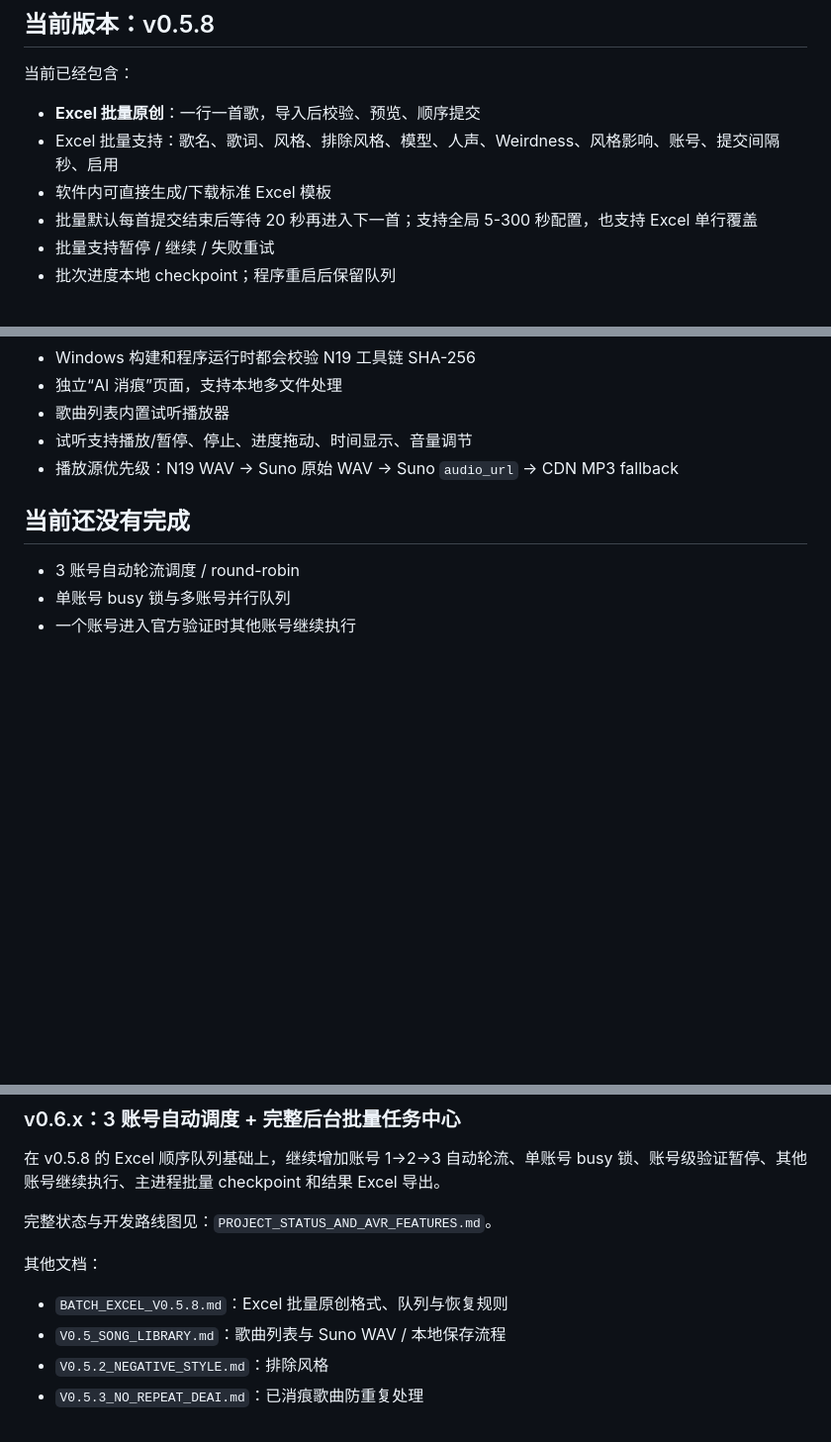
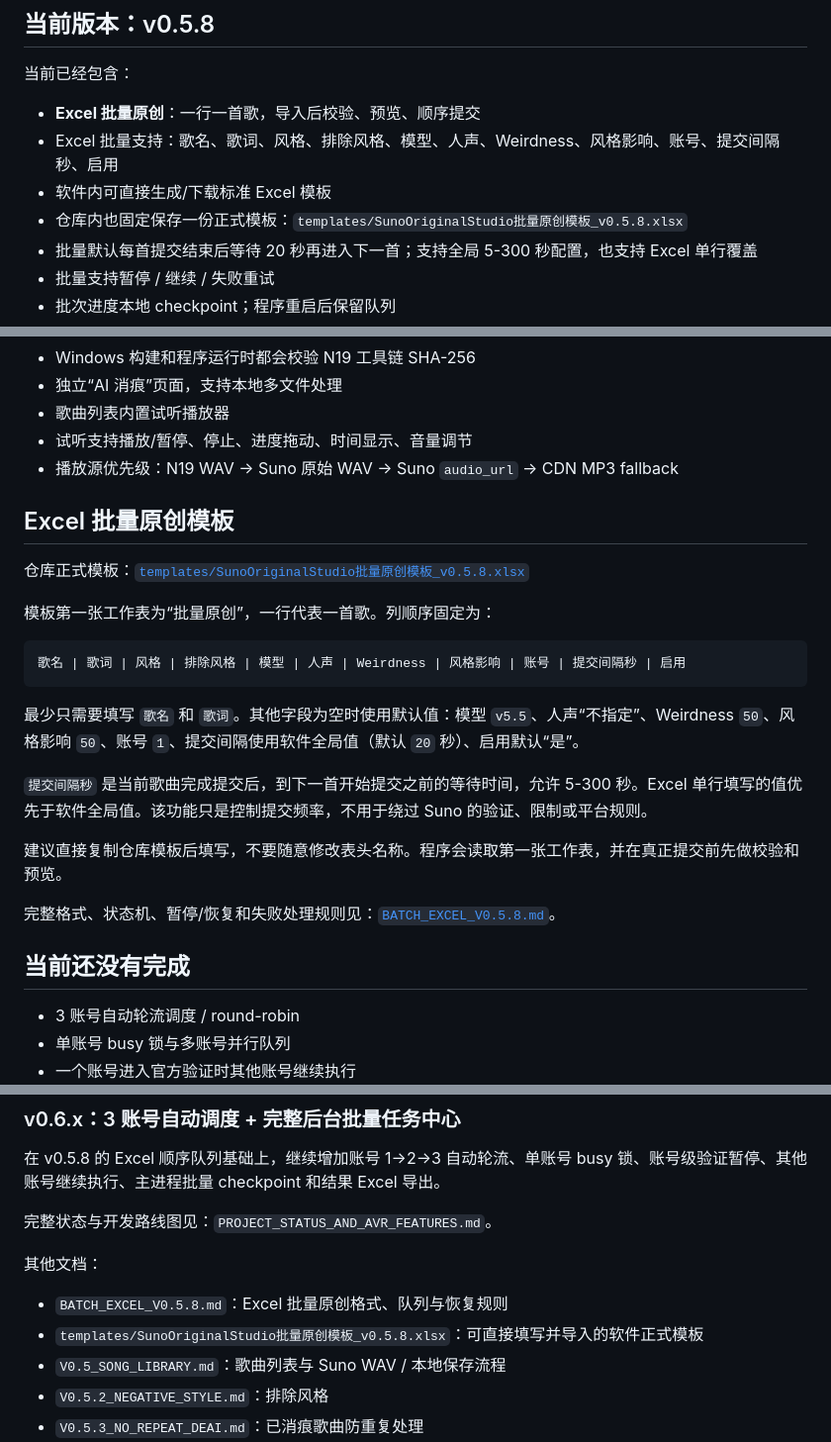
Before and after one commit to ximishan/SunoOriginalStudio, a Markdown page: README.md, 3 parts joined by grey strips. Shown at 99% size. Drawn GitHub-style; blank space fills up the shorter version.

Commit message:
Document repository Excel batch template

````diff
--- a/README.md
+++ b/README.md
@@ -9,6 +9,7 @@
 - **Excel 批量原创**：一行一首歌，导入后校验、预览、顺序提交
 - Excel 批量支持：歌名、歌词、风格、排除风格、模型、人声、Weirdness、风格影响、账号、提交间隔秒、启用
 - 软件内可直接生成/下载标准 Excel 模板
+- 仓库内也固定保存一份正式模板：`templates/SunoOriginalStudio批量原创模板_v0.5.8.xlsx`
 - 批量默认每首提交结束后等待 20 秒再进入下一首；支持全局 5-300 秒配置，也支持 Excel 单行覆盖
 - 批量支持暂停 / 继续 / 失败重试
 - 批次进度本地 checkpoint；程序重启后保留队列
@@ -52,6 +53,24 @@
 - 试听支持播放/暂停、停止、进度拖动、时间显示、音量调节
 - 播放源优先级：N19 WAV → Suno 原始 WAV → Suno `audio_url` → CDN MP3 fallback
 
+## Excel 批量原创模板
+
+仓库正式模板：[`templates/SunoOriginalStudio批量原创模板_v0.5.8.xlsx`](templates/SunoOriginalStudio批量原创模板_v0.5.8.xlsx)
+
+模板第一张工作表为“批量原创”，一行代表一首歌。列顺序固定为：
+
+```text
+歌名 | 歌词 | 风格 | 排除风格 | 模型 | 人声 | Weirdness | 风格影响 | 账号 | 提交间隔秒 | 启用
+```
+
+最少只需要填写 `歌名` 和 `歌词`。其他字段为空时使用默认值：模型 `v5.5`、人声“不指定”、Weirdness `50`、风格影响 `50`、账号 `1`、提交间隔使用软件全局值（默认 `20` 秒）、启用默认“是”。
+
+`提交间隔秒` 是当前歌曲完成提交后，到下一首开始提交之前的等待时间，允许 5-300 秒。Excel 单行填写的值优先于软件全局值。该功能只是控制提交频率，不用于绕过 Suno 的验证、限制或平台规则。
+
+建议直接复制仓库模板后填写，不要随意修改表头名称。程序会读取第一张工作表，并在真正提交前先做校验和预览。
+
+完整格式、状态机、暂停/恢复和失败处理规则见：[`BATCH_EXCEL_V0.5.8.md`](BATCH_EXCEL_V0.5.8.md)。
+
 ## 当前还没有完成
 
 - 3 账号自动轮流调度 / round-robin
@@ -75,6 +94,7 @@
 其他文档：
 
 - `BATCH_EXCEL_V0.5.8.md`：Excel 批量原创格式、队列与恢复规则
+- `templates/SunoOriginalStudio批量原创模板_v0.5.8.xlsx`：可直接填写并导入的软件正式模板
 - `V0.5_SONG_LIBRARY.md`：歌曲列表与 Suno WAV / 本地保存流程
 - `V0.5.2_NEGATIVE_STYLE.md`：排除风格
 - `V0.5.3_NO_REPEAT_DEAI.md`：已消痕歌曲防重复处理
````
